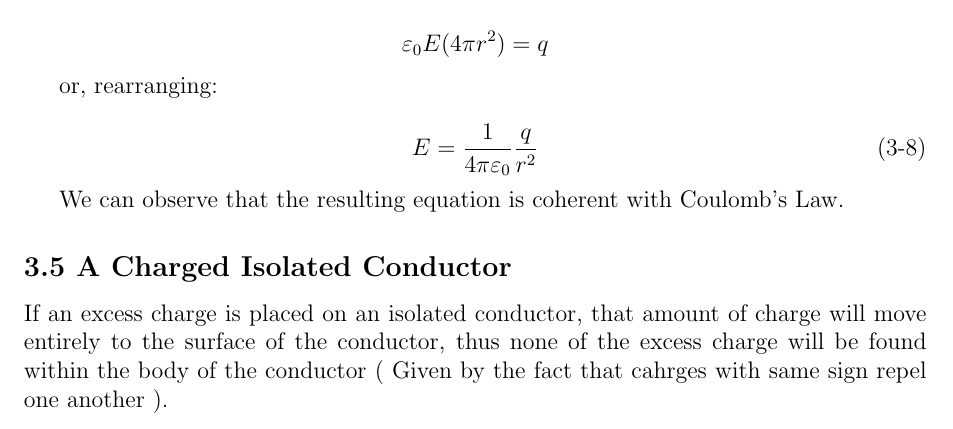
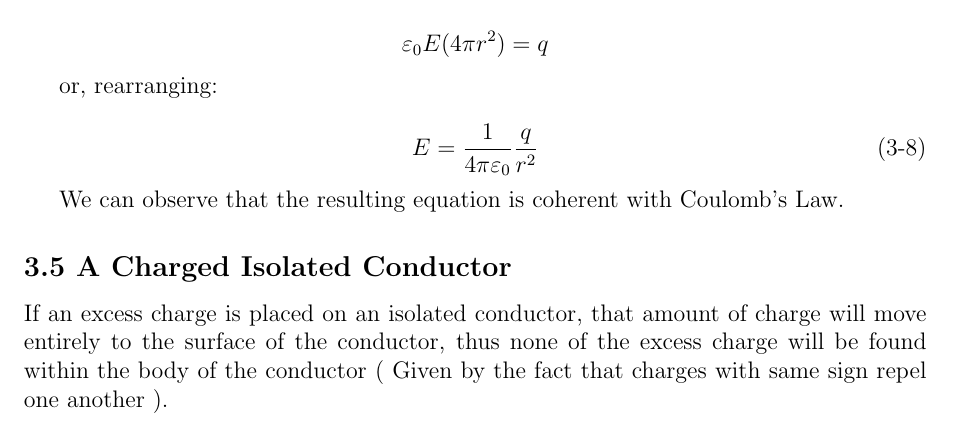
Before and after one commit to MirkoKiwi/Uni_Notes, a LaTeX document (Physics 2/physics2.tex): part of page 12 of 12, cut so that both start at the same text. Compiled offline with pdfLaTeX.

Commit message:
Corrected typos

```diff
--- a/Physics 2/physics2.tex
+++ b/Physics 2/physics2.tex
@@ -573,7 +573,8 @@
 
 		\subsection*{3.5 A Charged Isolated Conductor}
 
-		If an excess charge is placed on an isolated conductor, that amount of charge will move entirely to the surface of the conductor, thus none of the excess charge will be found within the body of the conductor ( Given by the fact that cahrges with same sign repel one another ).
+		If an excess charge is placed on an isolated conductor, that amount of charge will move entirely to the surface of the conductor, thus none of the excess charge will be found within the body of the conductor ( Given by the fact that charges with same sign repel one another ). \\
+
 
 
 	\end{document}
```
Also changed, not shown: Physics 2/physics2.pdf.
